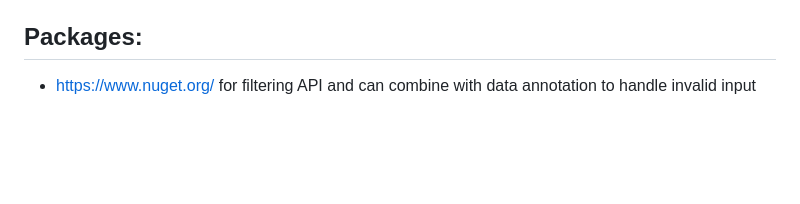
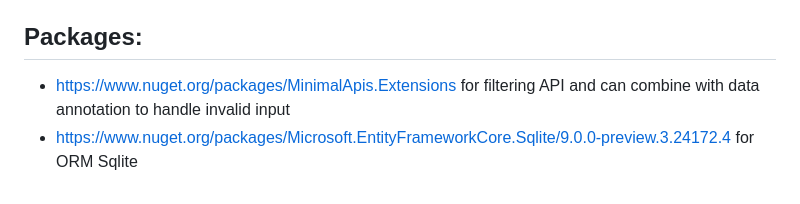
Before and after one commit to pockypoem/dotnet-core, a Markdown page: theory/README.md, the part around the change. GitHub-like rendering; blank space fills up the shorter version.

Commit message:
chore: defining the data model

```diff
--- a/theory/README.md
+++ b/theory/README.md
@@ -69,4 +69,5 @@ or use terminal: `cd GameStore.Api` > `dotnet run`
 
 
 ## Packages:
-* https://www.nuget.org/ for filtering API and can combine with data annotation to handle invalid input
+* https://www.nuget.org/packages/MinimalApis.Extensions for filtering API and can combine with data annotation to handle invalid input
+* https://www.nuget.org/packages/Microsoft.EntityFrameworkCore.Sqlite/9.0.0-preview.3.24172.4 for ORM Sqlite
```
Also changed, not shown: theory/entity-core.md (+12 -0 lines), theory/images/19-db-context-chatgpt.png (added), theory/images/20-game-store-context.png (added), 14 other files.
